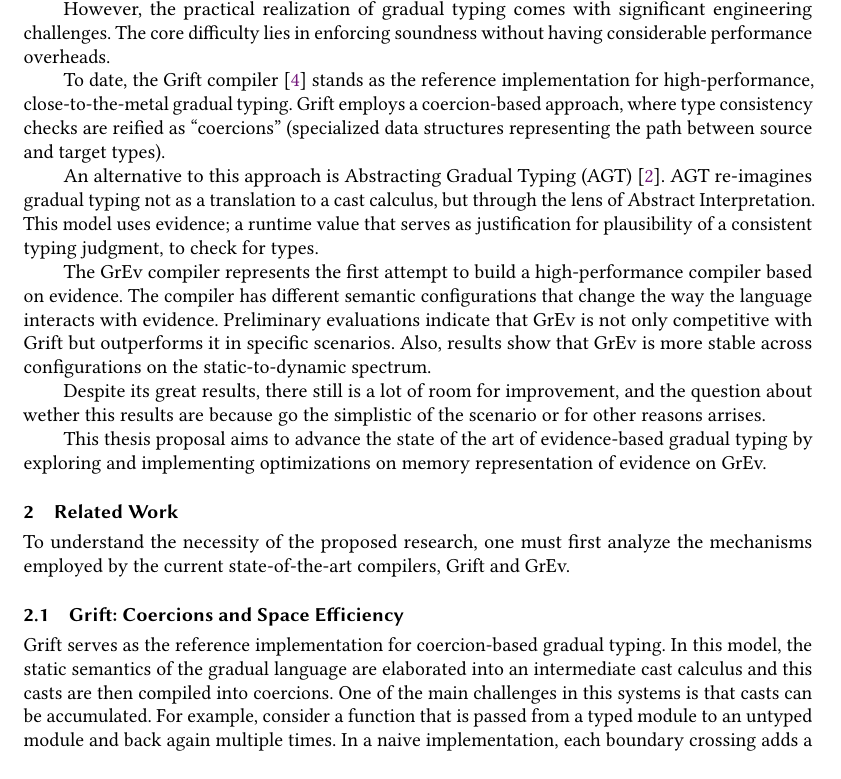
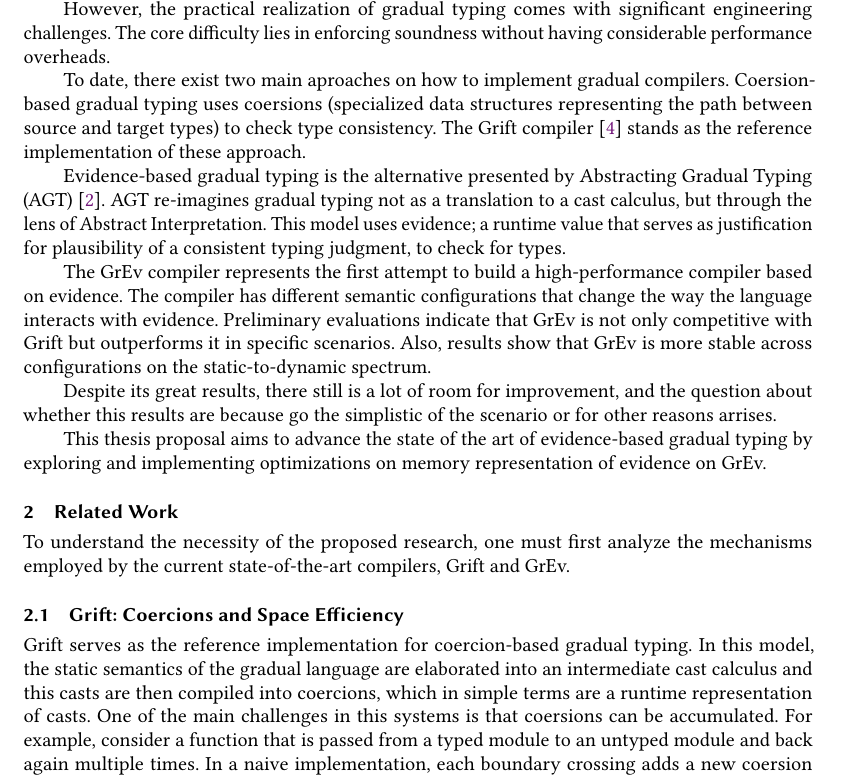
Before and after one commit to CrisIsla/propuesta, a LaTeX paper (proposal2.tex): part of page 1 of 9, cut so that both start at the same text. Compiled offline with pdfLaTeX; a missing bibliography style is replaced by a similar one.

Commit message:
fix cast/coercion and fix compilers as a tool

```diff
--- a/proposal2.tex
+++ b/proposal2.tex
@@ -34,10 +34,11 @@ The core difficulty lies in enforcing soundness without having considerable perf
 % If this checks are inefficient, the overhead of mixing types can result in performance degradation so severe that it renders the gradual language impractical for production use.
 % Consequently, the central research challenge in this field is the development of compilation techniques and runtime memory representations that minimize this interoperability overhead.
 
-To date, the Grift compiler \cite{grift} stands as the reference implementation for high-performance, close-to-the-metal gradual typing.
-Grift employs a coercion-based approach, where type consistency checks are reified as ``coercions'' (specialized data structures representing the path between source and target types).
+To date, there exist two main aproaches on how to implement gradual compilers.
+Coersion-based gradual typing uses coersions (specialized data structures representing the path between source and target types) to check type consistency.
+The Grift compiler \cite{grift} stands as the reference implementation of these approach.
 
-An alternative to this approach is Abstracting Gradual Typing (AGT) \cite{10.1145/2914770.2837670}.
+Evidence-based gradual typing is the alternative presented by Abstracting Gradual Typing (AGT) \cite{10.1145/2914770.2837670}.
 AGT re-imagines gradual typing not as a translation to a cast calculus, but through the lens of Abstract Interpretation.
 This model uses evidence; a runtime value that serves as justification for plausibility of a consistent typing judgment, to check for types.
 
@@ -46,7 +47,7 @@ The compiler has different semantic configurations that change the way the langu
 Preliminary evaluations indicate that GrEv is not only competitive with Grift but outperforms it in specific scenarios.
 Also, results show that GrEv is more stable across configurations on the static-to-dynamic spectrum.
 
-Despite its great results, there still is a lot of room for improvement, and the question about wether this results are because go the simplistic of the scenario or for other reasons arrises.
+Despite its great results, there still is a lot of room for improvement, and the question about whether this results are because go the simplistic of the scenario or for other reasons arrises.
 
 This thesis proposal aims to advance the state of the art of evidence-based gradual typing by exploring and implementing optimizations on memory representation of evidence on GrEv.
 
@@ -57,9 +58,9 @@ To understand the necessity of the proposed research, one must first analyze the
 \subsection{Grift: Coercions and Space Efficiency}
 
 Grift serves as the reference implementation for coercion-based gradual typing.
-In this model, the static semantics of the gradual language are elaborated into an intermediate cast calculus and this casts are then compiled into coercions.
-One of the main challenges in this systems is that casts can be accumulated.
+In this model, the static semantics of the gradual language are elaborated into an intermediate cast calculus and this casts are then compiled into coercions, which in simple terms are a runtime representation of casts.
+One of the main challenges in this systems is that coersions can be accumulated.
 For example, consider a function that is passed from a typed module to an untyped module and back again multiple times.
-In a naive implementation, each boundary crossing adds a new wrapper to the function, wasting a lot of memory.
+In a naive implementation, each boundary crossing adds a new coersion to the function, wasting a lot of memory.
 Grift mitigates this problem via coercion composition.
 Whenever a new coercion is applied to an already coerted value, the runtime system attempts to compose the new coercion with the existing one.
```
Also changed, not shown: proposal2.tex (2 more changed lines).
